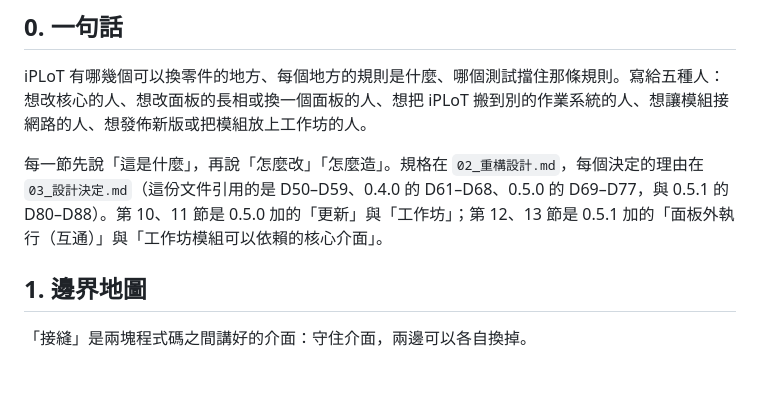
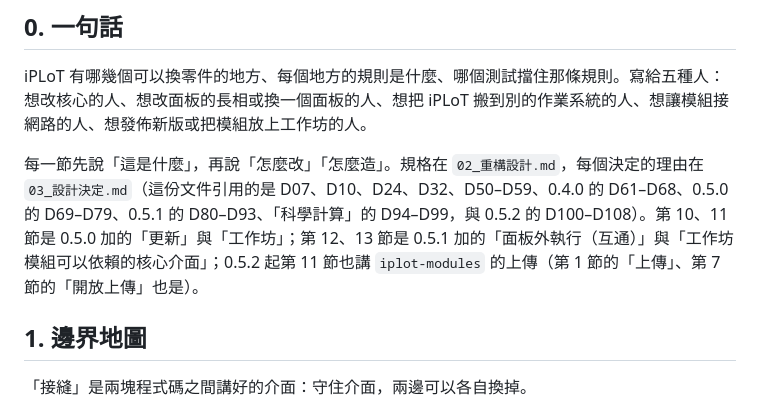
Before and after one commit to william10310406/iplot, a Markdown page: docs/07_接口與邊界.md, the part around the change. GitHub-like rendering; blank space fills up the shorter version.

Commit message:
docs: docs/07 第 0 節——引用的 D 補齊到 0.5.2 的 D100–D108（整條審查 T22）
Co-Authored-By: Claude Opus 5.5 <noreply@anthropic.com>

```diff
--- a/docs/07_接口與邊界.md
+++ b/docs/07_接口與邊界.md
@@ -4,7 +4,7 @@
 
 iPLoT 有哪幾個可以換零件的地方、每個地方的規則是什麼、哪個測試擋住那條規則。寫給五種人：想改核心的人、想改面板的長相或換一個面板的人、想把 iPLoT 搬到別的作業系統的人、想讓模組接網路的人、想發佈新版或把模組放上工作坊的人。
 
-每一節先說「這是什麼」，再說「怎麼改」「怎麼造」。規格在 `02_重構設計.md`，每個決定的理由在 `03_設計決定.md`（這份文件引用的是 D50–D59、0.4.0 的 D61–D68、0.5.0 的 D69–D77，與 0.5.1 的 D80–D88）。第 10、11 節是 0.5.0 加的「更新」與「工作坊」；第 12、13 節是 0.5.1 加的「面板外執行（互通）」與「工作坊模組可以依賴的核心介面」。
+每一節先說「這是什麼」，再說「怎麼改」「怎麼造」。規格在 `02_重構設計.md`，每個決定的理由在 `03_設計決定.md`（這份文件引用的是 D07、D10、D24、D32、D50–D59、0.4.0 的 D61–D68、0.5.0 的 D69–D79、0.5.1 的 D80–D93、「科學計算」的 D94–D99，與 0.5.2 的 D100–D108）。第 10、11 節是 0.5.0 加的「更新」與「工作坊」；第 12、13 節是 0.5.1 加的「面板外執行（互通）」與「工作坊模組可以依賴的核心介面」；0.5.2 起第 11 節也講 `iplot-modules` 的上傳（第 1 節的「上傳」、第 7 節的「開放上傳」也是）。
 
 ## 1. 邊界地圖
 
```
